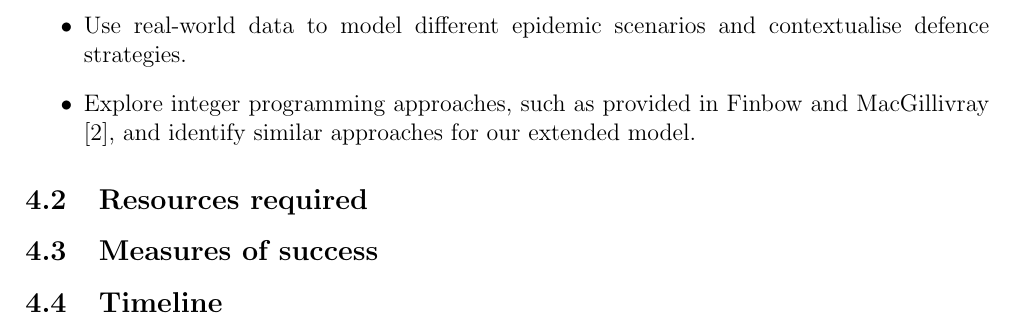
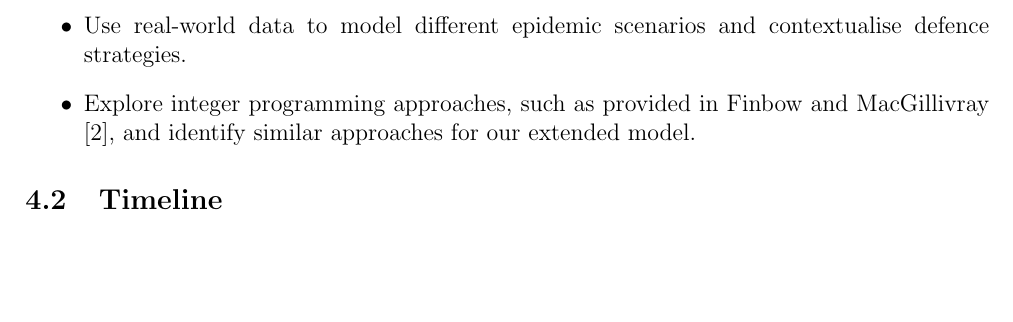
Before and after one commit to Ethan-CS/AnnualProgressionReview, a LaTeX document (report.tex, which reads sections/4_plan.tex): part of page 13 of 14, cut so that both start at the same text, the shorter picture padded with empty space. Compiled offline with pdfLaTeX.

Commit message:
Minor updates

```diff
--- a/sections/4_plan.tex
+++ b/sections/4_plan.tex
@@ -22,11 +22,6 @@ Further, in the experimental side of our work, we aim to achieve the following:
 	\item Explore integer programming approaches, such as provided in Finbow and MacGillivray \cite{finbow_2009}, and identify similar approaches for our extended model.
 \end{itemize}
 
-
-\subsection{Resources required}
-
-\subsection{Measures of success}
-
 \subsection{Timeline}
 
 \end{document}
```
Also changed, not shown: report.tex (+1 -1 lines), report.pdf.
